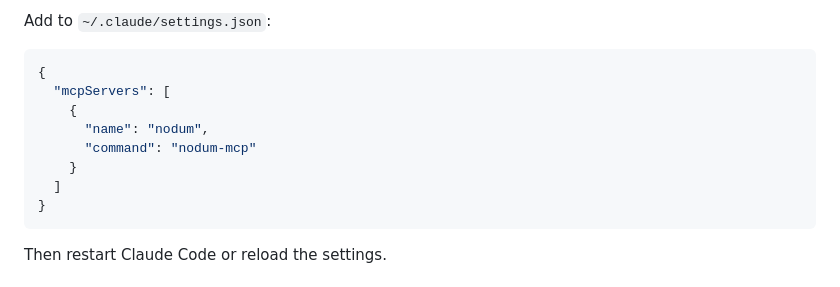
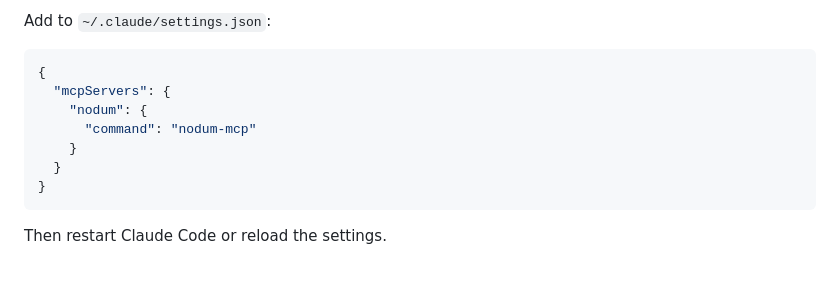
Before and after one commit to caiquebrito/nodum, a Markdown page: README.md, the part around the change. Drawn GitHub-style.

Commit message:
Fix mcpServers config format in README
settings.json expects an object keyed by server name, not an array.
Correct the example so the nodum MCP server registers properly.

Co-Authored-By: Claude Haiku 4.5 <noreply@anthropic.com>

````diff
--- a/README.md
+++ b/README.md
@@ -72,12 +72,11 @@ Add to `~/.claude/settings.json`:
 
 ```json
 {
-  "mcpServers": [
-    {
-      "name": "nodum",
+  "mcpServers": {
+    "nodum": {
       "command": "nodum-mcp"
     }
-  ]
+  }
 }
 ```
 
````
